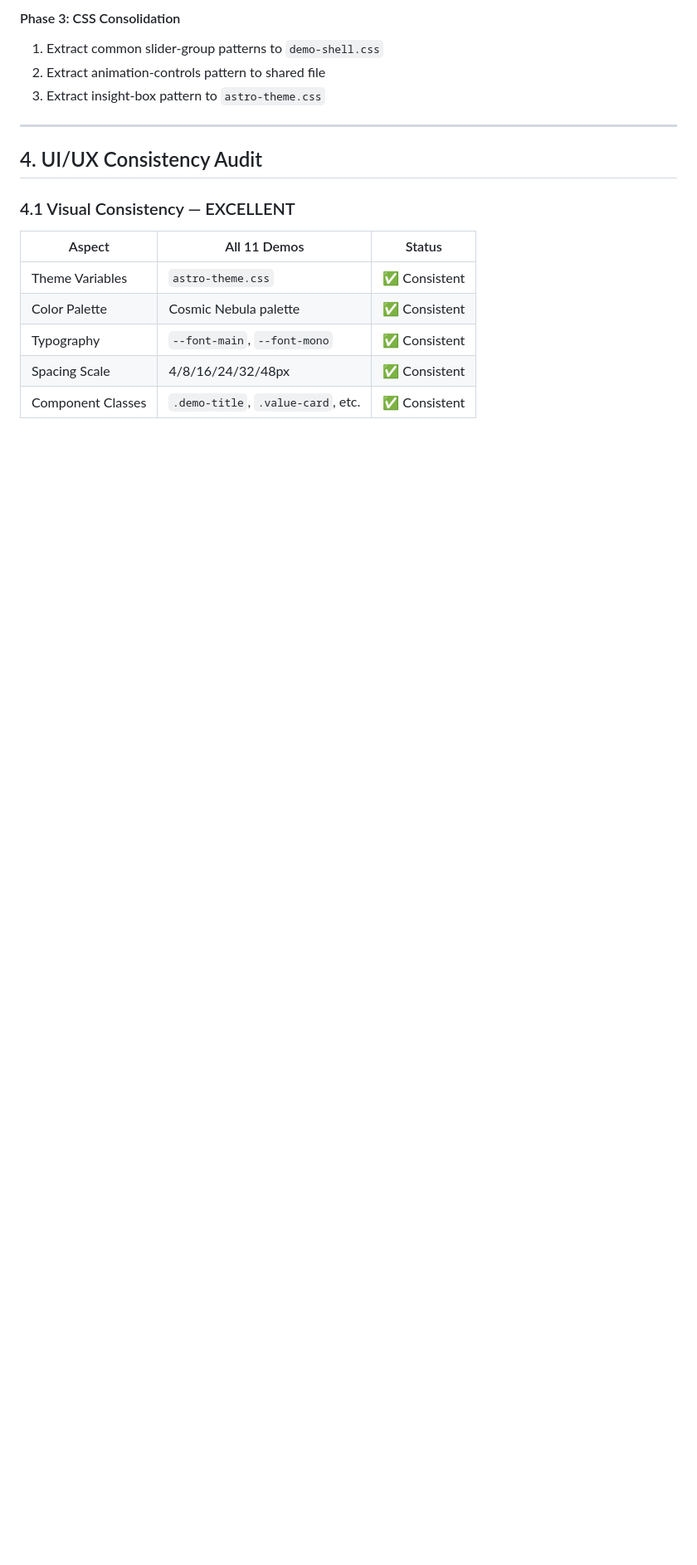
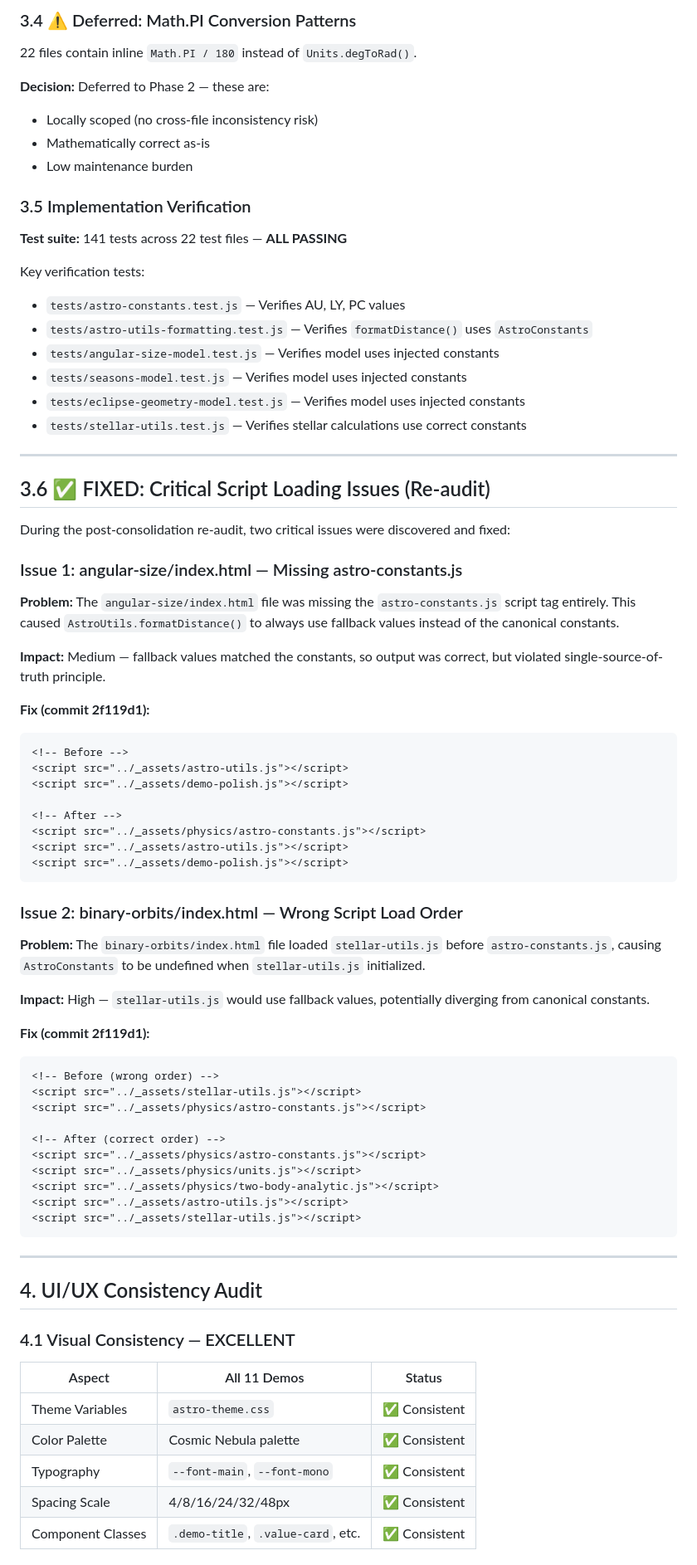
Before and after one commit to astrobytes-edu/astr101-sp26, a Markdown page: docs/audits/2026-01-29-demos-full-suite-comprehensive-audit.md, the part around one of its changes. Shown at 83% size. Rendered like a GitHub page; blank space fills up the shorter version.

````diff
--- a/docs/audits/2026-01-29-demos-full-suite-comprehensive-audit.md
+++ b/docs/audits/2026-01-29-demos-full-suite-comprehensive-audit.md
@@ -257,8 +263,70 @@ All fundamental physics equations are correct. No conservation law violations, n
 
-#### Phase 3: CSS Consolidation
-1. Extract common slider-group patterns to `demo-shell.css`
-2. Extract animation-controls pattern to shared file
-3. Extract insight-box pattern to `astro-theme.css`
+### 3.4 ⚠️ Deferred: Math.PI Conversion Patterns
+
+22 files contain inline `Math.PI / 180` instead of `Units.degToRad()`.
+
+**Decision:** Deferred to Phase 2 — these are:
+- Locally scoped (no cross-file inconsistency risk)
+- Mathematically correct as-is
+- Low maintenance burden
+
+### 3.5 Implementation Verification
+
+**Test suite:** 141 tests across 22 test files — **ALL PASSING**
+
+Key verification tests:
+- `tests/astro-constants.test.js` — Verifies AU, LY, PC values
+- `tests/astro-utils-formatting.test.js` — Verifies `formatDistance()` uses `AstroConstants`
+- `tests/angular-size-model.test.js` — Verifies model uses injected constants
+- `tests/seasons-model.test.js` — Verifies model uses injected constants
+- `tests/eclipse-geometry-model.test.js` — Verifies model uses injected constants
+- `tests/stellar-utils.test.js` — Verifies stellar calculations use correct constants
+
+---
+
+## 3.6 ✅ FIXED: Critical Script Loading Issues (Re-audit)
+
+During the post-consolidation re-audit, two critical issues were discovered and fixed:
+
+### Issue 1: angular-size/index.html — Missing astro-constants.js
+
+**Problem:** The `angular-size/index.html` file was missing the `astro-constants.js` script tag entirely. This caused `AstroUtils.formatDistance()` to always use fallback values instead of the canonical constants.
+
+**Impact:** Medium — fallback values matched the constants, so output was correct, but violated single-source-of-truth principle.
+
+**Fix (commit 2f119d1):**
+
+```html
+<!-- Before -->
+<script src="../_assets/astro-utils.js"></script>
+<script src="../_assets/demo-polish.js"></script>
+
+<!-- After -->
+<script src="../_assets/physics/astro-constants.js"></script>
+<script src="../_assets/astro-utils.js"></script>
+<script src="../_assets/demo-polish.js"></script>
+```
+
+### Issue 2: binary-orbits/index.html — Wrong Script Load Order
+
+**Problem:** The `binary-orbits/index.html` file loaded `stellar-utils.js` before `astro-constants.js`, causing `AstroConstants` to be undefined when `stellar-utils.js` initialized.
+
+**Impact:** High — `stellar-utils.js` would use fallback values, potentially diverging from canonical constants.
+
+**Fix (commit 2f119d1):**
+
+```html
+<!-- Before (wrong order) -->
+<script src="../_assets/stellar-utils.js"></script>
+<script src="../_assets/physics/astro-constants.js"></script>
+
+<!-- After (correct order) -->
+<script src="../_assets/physics/astro-constants.js"></script>
+<script src="../_assets/physics/units.js"></script>
+<script src="../_assets/physics/two-body-analytic.js"></script>
+<script src="../_assets/astro-utils.js"></script>
+<script src="../_assets/stellar-utils.js"></script>
+```
 
 ---
 
````
Also changed, not shown: other parts of docs/audits/2026-01-29-demos-full-suite-comprehensive-audit.md (+109 -80 lines).
